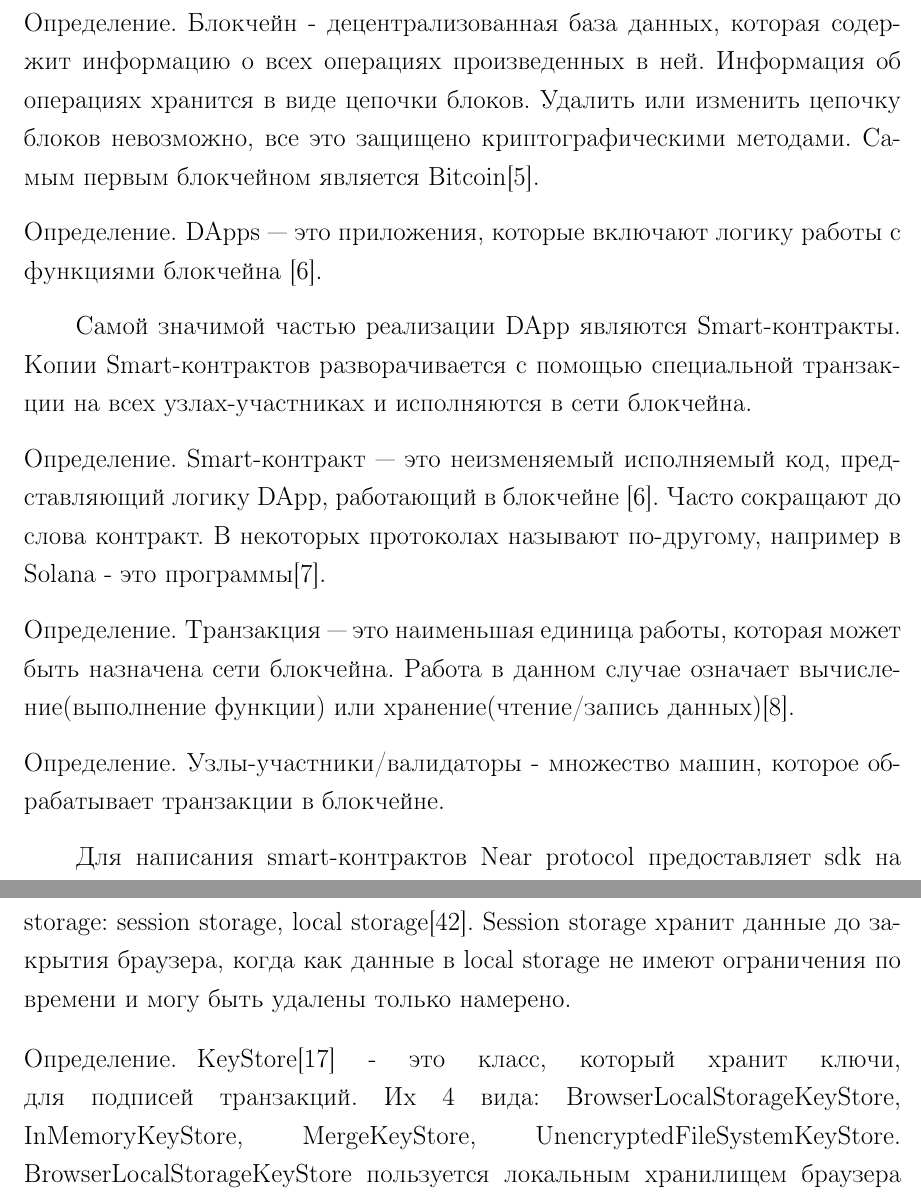
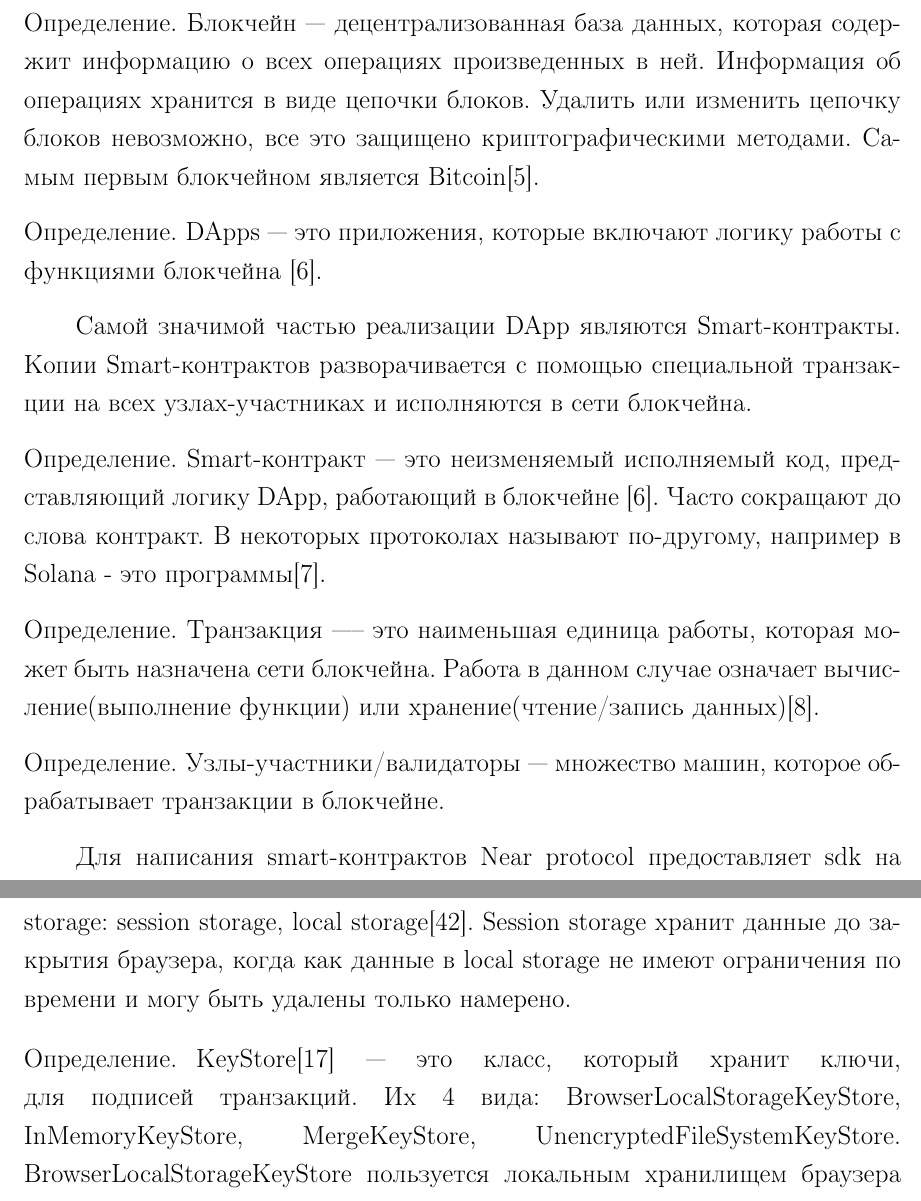
Before and after one commit to Ch0p1k3/report-3-course, a LaTeX document (lab.tex, which reads text/intro.tex, text/main.tex): two parts of pages 7 and 30 of 34, joined at a grey line, cut so that both start at the same text. Compiled offline with pdfLaTeX; a LaTeX package or settings file that is missing is left out.

Commit message:
update report

```diff
--- a/text/intro.tex
+++ b/text/intro.tex
@@ -40,7 +40,7 @@
 В качестве блокчейна используется NEAR protocol\cite{nearprotocol_2022}. NEAR Protocol работает по схеме Proof-of-Stake(Pos) \cite{nearprotocolpos}. Отличительные черты относительно других блокчейнов - улучшенная масштабируемость, производительность, а также простота реализации приложений.
 
 \begin{definition}
-    Блокчейн - децентрализованная база данных, которая содержит информацию о всех операциях произведенных в ней.
+    Блокчейн --- децентрализованная база данных, которая содержит информацию о всех операциях произведенных в ней.
     Информация об операциях хранится в виде цепочки блоков.  Удалить или изменить цепочку блоков невозможно, все это защищено криптографическими методами. Самым первым блокчейном является Bitcoin\cite{nakamoto2012bitcoin}.
 \end{definition}
 
@@ -55,11 +55,11 @@
 \end{definition}
 
 \begin{definition}
-    Транзакция — это наименьшая единица работы, которая может быть назначена сети блокчейна. Работа в данном случае означает вычисление(выполнение функции) или хранение(чтение/запись данных)\cite{neardocumentationtransaction}.
+    Транзакция —-- это наименьшая единица работы, которая может быть назначена сети блокчейна. Работа в данном случае означает вычисление(выполнение функции) или хранение(чтение/запись данных)\cite{neardocumentationtransaction}.
 \end{definition}
 
 \begin{definition}
-    Узлы-участники/валидаторы - множество машин, которое обрабатывает транзакции в блокчейне.
+    Узлы-участники/валидаторы --- множество машин, которое обрабатывает транзакции в блокчейне.
 \end{definition}
 
 Для написания smart-контрактов Near protocol предоставляет sdk на языках Rust и AssemblyScript(near-sdk-rs\cite{nearsdkrs} и near-sdk-as\cite{nearsdkas} соответственно). В данном проекте smart-контракты NFT и маркетплейса реализовываются на языке Rust.
--- a/text/main.tex
+++ b/text/main.tex
@@ -823,11 +823,11 @@ pub fn get_sale(&self, nft_contract_token: ContractAndTokenId) -> Option<Sale> {
 \end{figure}
 
 \begin{definition}
-    Storage - интерфейс веб API, который позволяет добавлять, изменять, удалять элементы данных, которые представляются в виде ключа и значения\cite{webapistorage}. В веб API есть два объекта, которые используют интерфейс storage: session storage, local storage\cite{webapilocalstorage}. Session storage хранит данные до закрытия браузера, когда как данные в local storage не имеют ограничения по времени и могу быть удалены только намерено.
+    Storage --- интерфейс веб API, который позволяет добавлять, изменять, удалять элементы данных, которые представляются в виде ключа и значения\cite{webapistorage}. В веб API есть два объекта, которые используют интерфейс storage: session storage, local storage\cite{webapilocalstorage}. Session storage хранит данные до закрытия браузера, когда как данные в local storage не имеют ограничения по времени и могу быть удалены только намерено.
 \end{definition}
 
 \begin{definition}
-    KeyStore\cite{nearclasskeystore} - это класс, который хранит ключи, для подписей транзакций. Их 4 вида: BrowserLocalStorageKeyStore, InMemoryKeyStore, MergeKeyStore, UnencryptedFileSystemKeyStore. BrowserLocalStorageKeyStore пользуется локальным хранилищем браузера для записи, изменения, просмотра значений по ключу. InMemoryKeyStore хранит все в оперативной памяти, используется для тестирования. MergeKeyStore используется для объединения множества KeyStore. UnencryptedFileSystemKeyStore хранит все на диске в виде JSON файла, используется в near cli\cite{nearcli}.
+    KeyStore\cite{nearclasskeystore} --- это класс, который хранит ключи, для подписей транзакций. Их 4 вида: BrowserLocalStorageKeyStore, InMemoryKeyStore, MergeKeyStore, UnencryptedFileSystemKeyStore. BrowserLocalStorageKeyStore пользуется локальным хранилищем браузера для записи, изменения, просмотра значений по ключу. InMemoryKeyStore хранит все в оперативной памяти, используется для тестирования. MergeKeyStore используется для объединения множества KeyStore. UnencryptedFileSystemKeyStore хранит все на диске в виде JSON файла, используется в near cli\cite{nearcli}.
 \end{definition}
 
 \paragraph{Вызовы методов у контрактов}
```
Also changed, not shown: lab.pdf, 3 other files.
